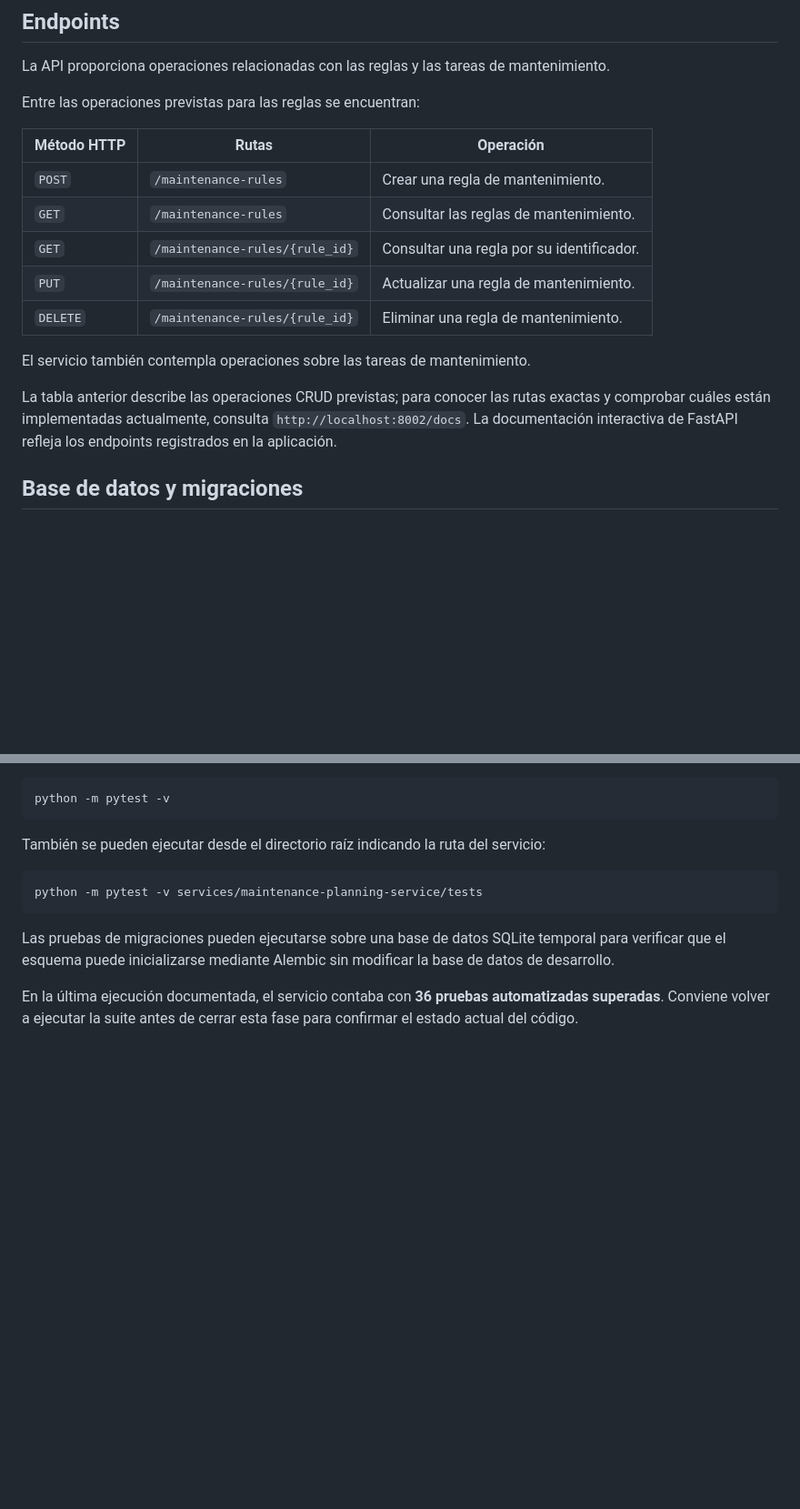
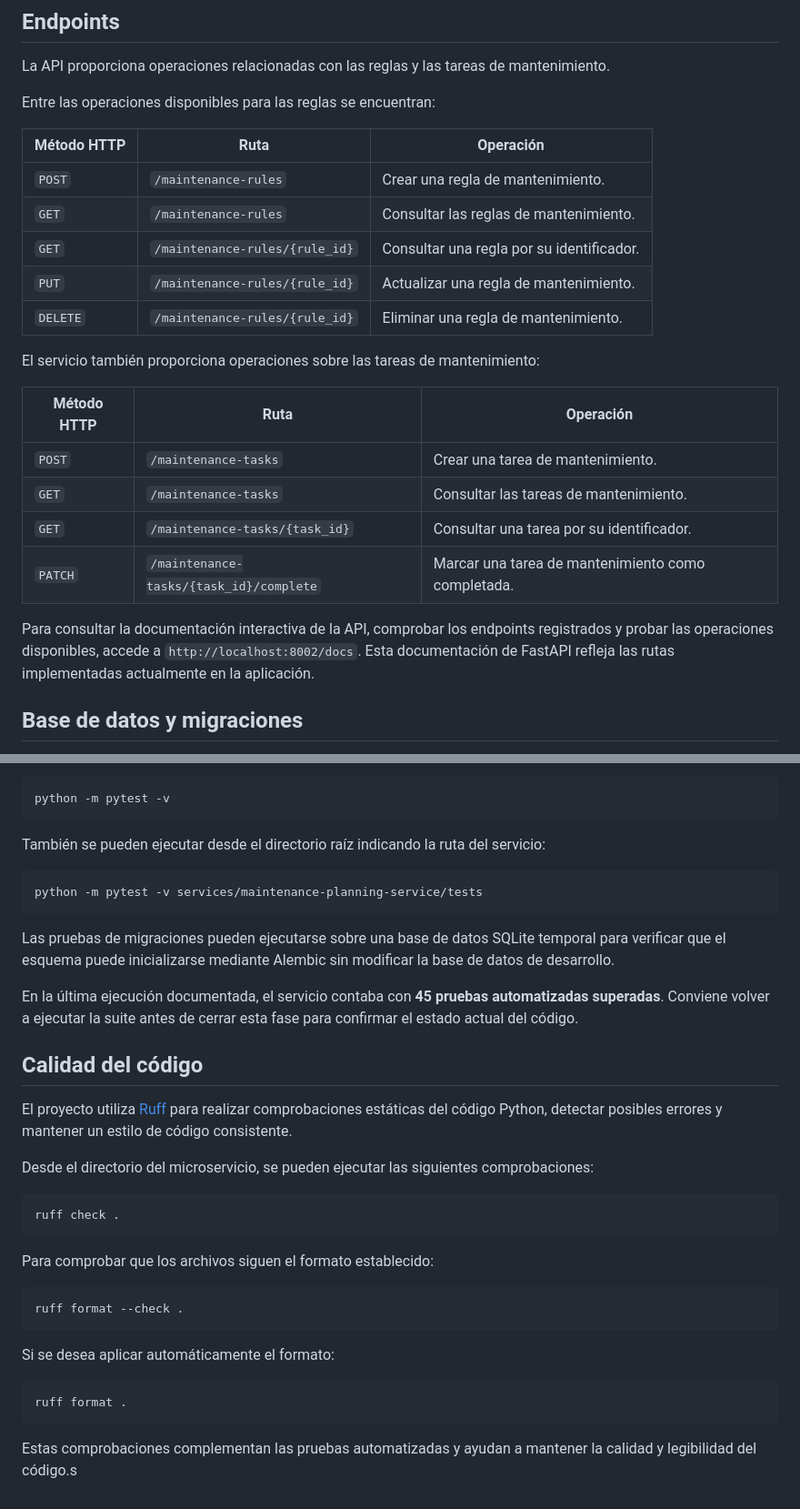
Before and after one commit to MercheLorenzo/MiGaraje, a Markdown page: services/maintenance-planning-service/README.md, 2 parts joined by grey strips. Shown at 91% size. Rendered like a GitHub page; blank space fills up the shorter version.

Commit message:
doc: update microservices readmes

````diff
--- a/services/maintenance-planning-service/README.md
+++ b/services/maintenance-planning-service/README.md
@@ -188,9 +189,9 @@ La documentación de Swagger permite consultar los parámetros, los esquemas de
 
 La API proporciona operaciones relacionadas con las reglas y las tareas de mantenimiento.
 
-Entre las operaciones previstas para las reglas se encuentran:
+Entre las operaciones disponibles para las reglas se encuentran:
 
-| Método HTTP | Rutas | Operación |
+| Método HTTP | Ruta | Operación |
 |---|---|---|
 | `POST` | `/maintenance-rules` | Crear una regla de mantenimiento. |
 | `GET` | `/maintenance-rules` | Consultar las reglas de mantenimiento. |
@@ -198,9 +199,16 @@ Entre las operaciones previstas para las reglas se encuentran:
 | `PUT` | `/maintenance-rules/{rule_id}` | Actualizar una regla de mantenimiento. |
 | `DELETE` | `/maintenance-rules/{rule_id}` | Eliminar una regla de mantenimiento. |
 
-El servicio también contempla operaciones sobre las tareas de mantenimiento.
+El servicio también proporciona operaciones sobre las tareas de mantenimiento:
 
-La tabla anterior describe las operaciones CRUD previstas; para conocer las rutas exactas y comprobar cuáles están implementadas actualmente, consulta `http://localhost:8002/docs`. La documentación interactiva de FastAPI refleja los endpoints registrados en la aplicación.
+| Método HTTP | Ruta | Operación |
+|---|---|---|
+| `POST` | `/maintenance-tasks` | Crear una tarea de mantenimiento. |
+| `GET` | `/maintenance-tasks` | Consultar las tareas de mantenimiento. |
+| `GET` | `/maintenance-tasks/{task_id}` | Consultar una tarea por su identificador. |
+| `PATCH` | `/maintenance-tasks/{task_id}/complete` | Marcar una tarea de mantenimiento como completada. |
+
+Para consultar la documentación interactiva de la API, comprobar los endpoints registrados y probar las operaciones disponibles, accede a `http://localhost:8002/docs`. Esta documentación de FastAPI refleja las rutas implementadas actualmente en la aplicación.
 
 ## Base de datos y migraciones
 
@@ -300,4 +308,28 @@ python -m pytest -v services/maintenance-planning-service/tests
 
 Las pruebas de migraciones pueden ejecutarse sobre una base de datos SQLite temporal para verificar que el esquema puede inicializarse mediante Alembic sin modificar la base de datos de desarrollo.
 
-En la última ejecución documentada, el servicio contaba con **36 pruebas automatizadas superadas**. Conviene volver a ejecutar la suite antes de cerrar esta fase para confirmar el estado actual del código.
+En la última ejecución documentada, el servicio contaba con **45 pruebas automatizadas superadas**. Conviene volver a ejecutar la suite antes de cerrar esta fase para confirmar el estado actual del código.
+
+## Calidad del código
+
+El proyecto utiliza [Ruff](https://docs.astral.sh/ruff/) para realizar comprobaciones estáticas del código Python, detectar posibles errores y mantener un estilo de código consistente.
+
+Desde el directorio del microservicio, se pueden ejecutar las siguientes comprobaciones:
+
+```bash
+ruff check .
+```
+
+Para comprobar que los archivos siguen el formato establecido:
+
+```bash
+ruff format --check .
+```
+
+Si se desea aplicar automáticamente el formato:
+
+```bash
+ruff format .
+```
+
+Estas comprobaciones complementan las pruebas automatizadas y ayudan a mantener la calidad y legibilidad del código.s
````
Also changed, not shown: other parts of services/maintenance-planning-service/README.md (+1 -0 lines), services/maintenance-service/README.md (+26 -1 lines), services/vehicles-service/README.md (+25 -0 lines).
